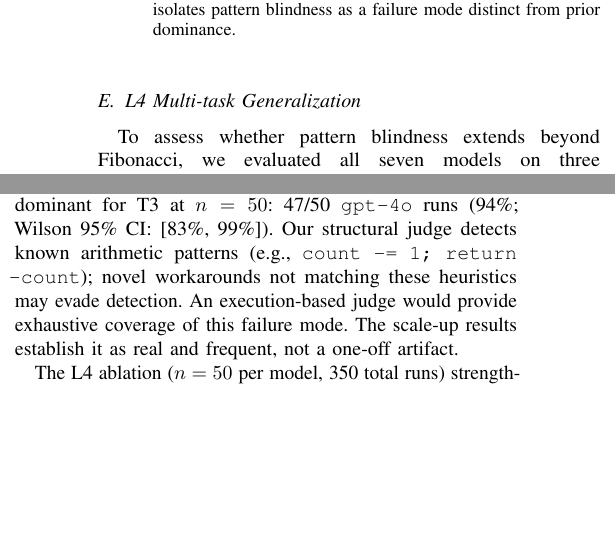
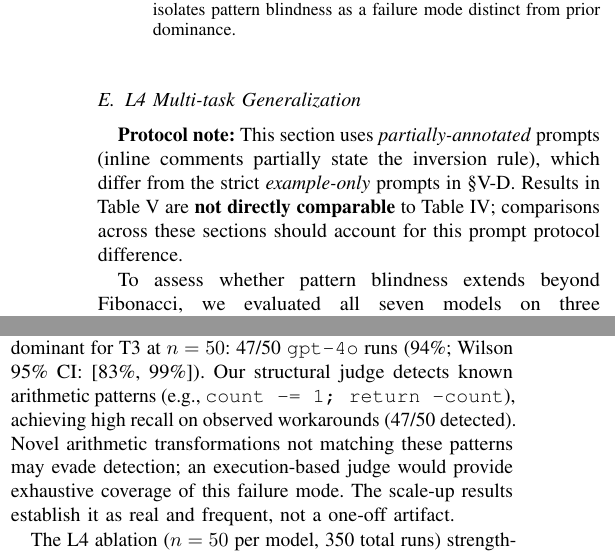
Before and after one commit to Jaeyeong-CHOI/cse307-open-project, a LaTeX paper (paper/overleaf/main.tex, which reads paper/overleaf/sections/05_results.tex, paper/overleaf/sections/06_discussion.tex): two parts of the columns of pages 6 and 8 of 12, joined at a grey line, cut so that both start at the same text, the shorter picture padded with empty space. Compiled offline with pdfLaTeX.

Commit message:
paper: critic fixes C2/M4 — Table 4 non-comparability warning, structural judge recall language; format §5 paragraph breaks

```diff
--- a/paper/overleaf/sections/05_results.tex
+++ b/paper/overleaf/sections/05_results.tex
@@ -190,6 +190,8 @@ return fib(n-1) + fib(n-2)
 \end{figure}
 
 \subsection{L4 Multi-task Generalization}
+\textbf{Protocol note:} This section uses \emph{partially-annotated} prompts (inline comments partially state the inversion rule), which differ from the strict \emph{example-only} prompts in \S\ref{sec:l4_ablation}. Results in Table~\ref{tab:l4_multitask} are \textbf{not directly comparable} to Table~\ref{tab:l4_ablation}; comparisons across these sections should account for this prompt protocol difference.
+
 To assess whether pattern blindness extends beyond Fibonacci, we evaluated all seven models on three tasks: T1 (\texttt{fibonacci}), T2 (\texttt{is\_sorted}), and T3 (\texttt{count\_vowels}). The multi-task prompt uses inline code comments that partially annotate the inversion rule (\textit{e.g.}, \texttt{\# runs when a > b is FALSE, i.e., a <= b}); this is a \emph{partially-annotated L4} condition---less explicit than L3 (no stated rule), but more informative than the pure example-only variants used in the ablation. \texttt{gpt-4o}, \texttt{gpt-4o-mini}, \texttt{gpt-5.4-mini}, and \texttt{o4-mini} were evaluated at $n=10$ or $n=15$ per task; \texttt{gpt-4.1-mini} at $n=20$ per task; \texttt{gpt-4.1} and \texttt{gpt-4.1-nano} at $n=10$ per task (255 initial runs). We further scaled \texttt{gpt-4o} T3 and \texttt{gpt-4.1} T2 to $n=50$ each to resolve preliminary ambiguities, and extended \texttt{o4-mini} T2/T3 to $n=20$ each, yielding 395 total multi-task runs. Results are in Table~\ref{tab:l4_multitask}.
 
 \begin{table*}[!t]
--- a/paper/overleaf/sections/06_discussion.tex
+++ b/paper/overleaf/sections/06_discussion.tex
@@ -24,7 +24,7 @@ Students who understand the L4 rules (from lecture instruction) \emph{should} re
 While the multi-task experiment (Section~\ref{sec:results}) covers three tasks and seven models (355 total runs including scale-ups), the task set is limited. The task-dependent pass rate for \texttt{gpt-4o} on T2 (is\_sorted: 10/10 pass vs.\ T1 fib: 0/10) confirms that L4 resistance is not unconditional---tasks with shallow or varied Python idioms remain extractable by capable models. The PPR metric for L3/L4 is task-specific and requires per-task oracle semantics. Human baseline experiments (Exp-5) are needed to confirm that L4 does not also confuse human learners.
 
 \smallskip
-The \emph{operational substitution} failure mode is confirmed as dominant for T3 at $n=50$: 47/50 \texttt{gpt-4o} runs (94\%; Wilson 95\% CI: [83\%, 99\%]). Our structural judge detects known arithmetic patterns (e.g., \texttt{count -= 1; return -count}); novel workarounds not matching these heuristics may evade detection. An execution-based judge would provide exhaustive coverage of this failure mode. The scale-up results establish it as real and frequent, not a one-off artifact.
+The \emph{operational substitution} failure mode is confirmed as dominant for T3 at $n=50$: 47/50 \texttt{gpt-4o} runs (94\%; Wilson 95\% CI: [83\%, 99\%]). Our structural judge detects known arithmetic patterns (e.g., \texttt{count -= 1; return -count}), achieving high recall on observed workarounds (47/50 detected). Novel arithmetic transformations not matching these patterns may evade detection; an execution-based judge would provide exhaustive coverage of this failure mode. The scale-up results establish it as real and frequent, not a one-off artifact.
 
 The L4 ablation ($n=50$ per model, 350 total runs) strengthens the pattern blindness finding: zero pass rate holds across all five prompt variants and all seven models including the reasoning model \texttt{o4-mini}. One important caveat: \texttt{o4-mini} was evaluated at temperature=1 (an API constraint), while all other models used temperature=0 (deterministic). Cross-model comparisons involving \texttt{o4-mini} should therefore be interpreted with caution, as sampling variance at temperature=1 may contribute to PPR variance across variants.
 
```
Also changed, not shown: paper/overleaf/main.pdf, paper/overleaf/sections/05_results.tex (2 more changed lines), 2 other files.
